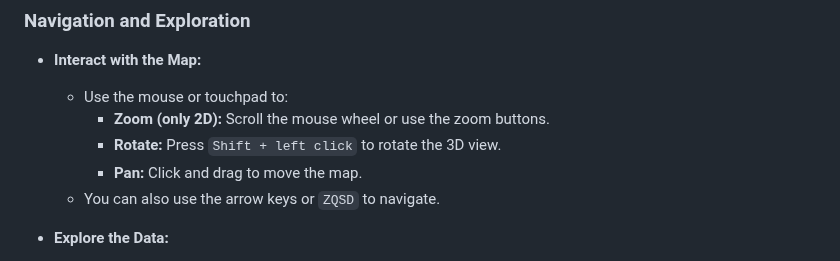
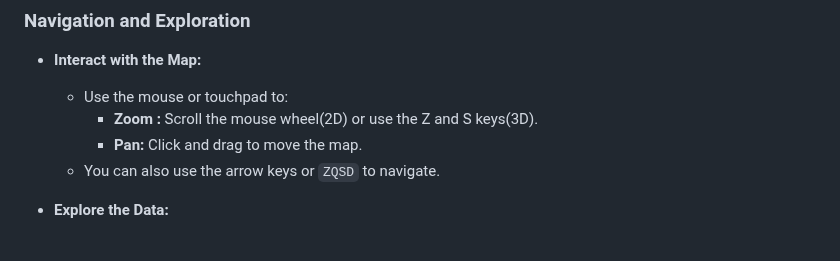
Before and after one commit to ENSG-TSI24/cute-gis, a Markdown page: README.md, the part around the change. Rendered like a GitHub page.

Commit message:
correction on utilisation part

```diff
--- a/README.md
+++ b/README.md
@@ -70,8 +70,7 @@ You can load data files into the application. Here are some examples:
 
 - **Interact with the Map:**
     - Use the mouse or touchpad to:
-        - **Zoom (only 2D):** Scroll the mouse wheel or use the zoom buttons.
-        - **Rotate:** Press `Shift + left click` to rotate the 3D view.
+        - **Zoom :** Scroll the mouse wheel(2D) or use the Z and S keys(3D).
         - **Pan:** Click and drag to move the map.
     - You can also use the arrow keys or `ZQSD` to navigate.
 
```
